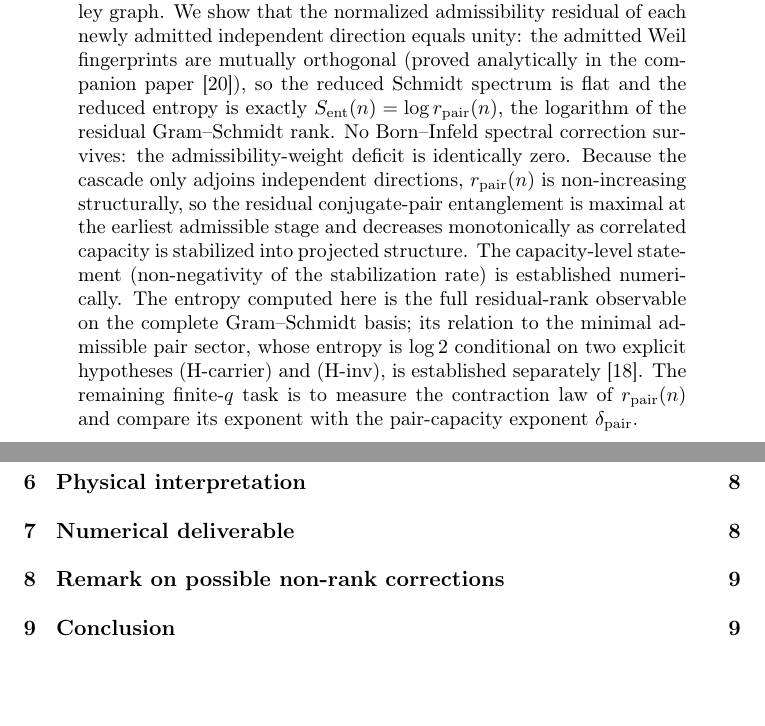
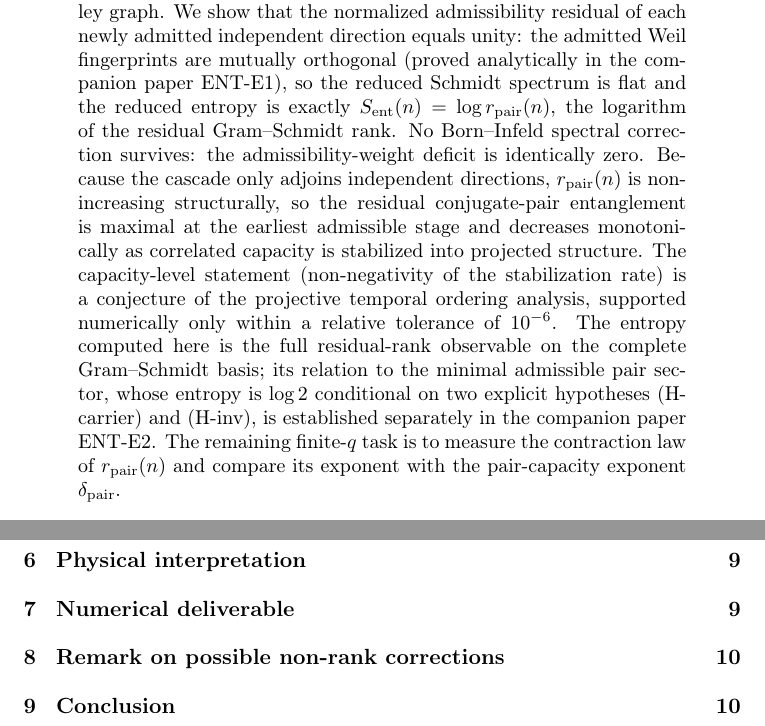
Before and after one commit to Cosmochrony/entanglement-note, a LaTeX paper (tex/EntanglementNote.tex): two parts of pages 1 and 2 of 13 before the commit and two parts of pages 1 and 3 of 14 after it, joined at a grey line, cut so that both start at the same text, the shorter picture padded with empty space. Compiled offline with pdfLaTeX.

Commit message:
Abstract: capacity-level statement is a conjecture supported within tolerance; companion papers named without \cite

```diff
--- a/tex/EntanglementNote.tex
+++ b/tex/EntanglementNote.tex
@@ -45,16 +45,17 @@ in the Spectral Admissibility Cascade}
     fingerprints on the Heisenberg Cayley graph.
     We show that the normalized admissibility residual of each newly admitted independent direction equals
     unity: the admitted Weil fingerprints are mutually orthogonal (proved analytically in the companion
-    paper~\cite{Beau2026ent1}), so the reduced Schmidt spectrum is flat and the reduced entropy is exactly
+    paper ENT-E1), so the reduced Schmidt spectrum is flat and the reduced entropy is exactly
     $\Sent(n)=\log \rpair(n)$, the logarithm of the residual Gram--Schmidt rank.
     No Born--Infeld spectral correction survives: the admissibility-weight deficit is identically zero.
     Because the cascade only adjoins independent directions, $\rpair(n)$ is non-increasing structurally,
     so the residual conjugate-pair entanglement is maximal at the earliest admissible stage and decreases
     monotonically as correlated capacity is stabilized into projected structure.
-    The capacity-level statement (non-negativity of the stabilization rate) is established numerically.
+    The capacity-level statement (non-negativity of the stabilization rate) is a conjecture of the projective
+    temporal ordering analysis, supported numerically only within a relative tolerance of $10^{-6}$.
     The entropy computed here is the full residual-rank observable on the complete Gram--Schmidt basis;
     its relation to the minimal admissible pair sector, whose entropy is $\log 2$ conditional on two
-    explicit hypotheses (H-carrier) and (H-inv), is established separately~\cite{Beau2026ent2}.
+    explicit hypotheses (H-carrier) and (H-inv), is established separately in the companion paper ENT-E2.
     The remaining finite-$q$ task is to measure the contraction law of $\rpair(n)$ and compare its exponent
     with the pair-capacity exponent $\delta_{\mathrm{pair}}$.
   \end{abstract}
```
